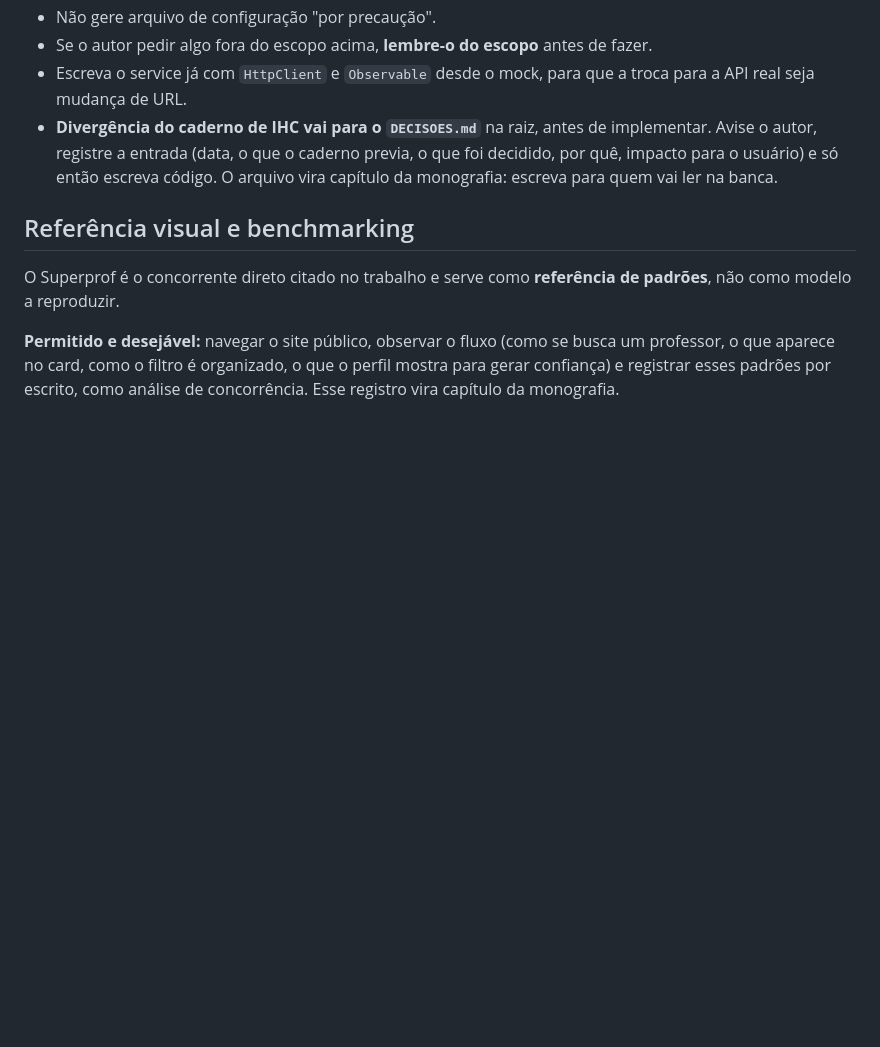
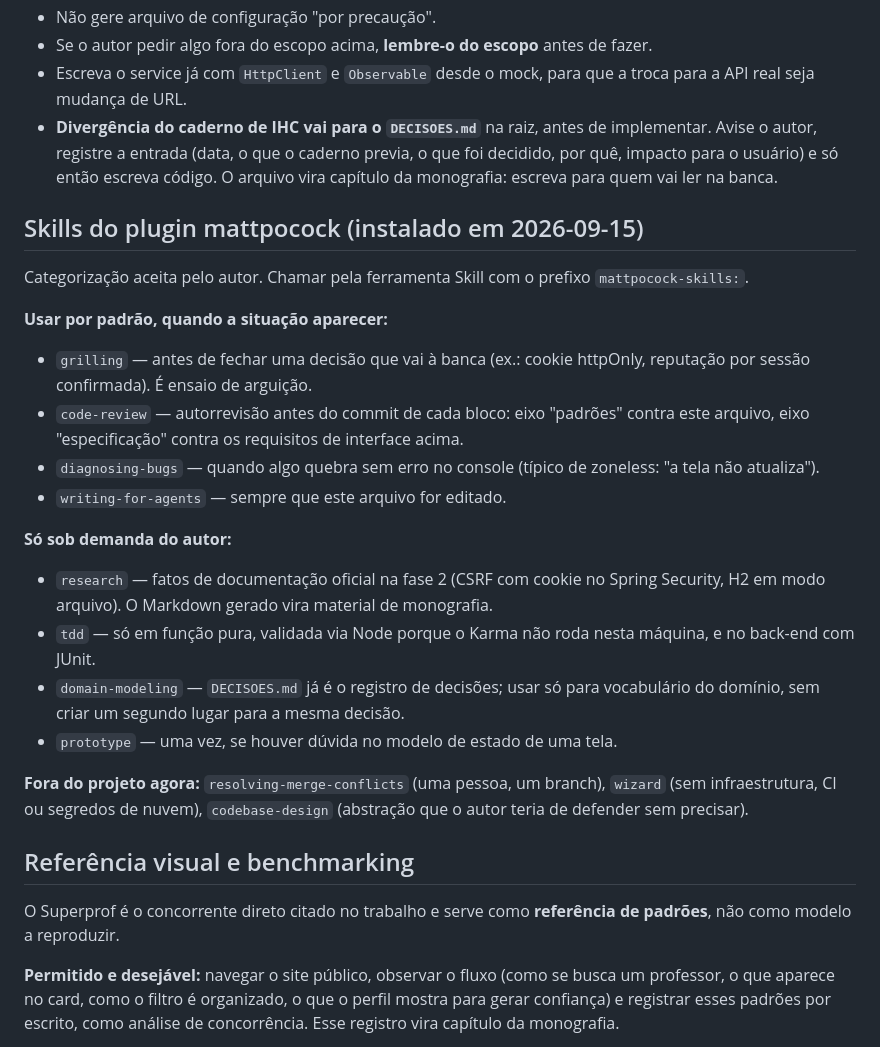
Before and after one commit to lucardosoc27/cimatec-estudos, a Markdown page: CLAUDE.md, the part around the change. Drawn GitHub-style; blank space fills up the shorter version.

Commit message:
CLAUDE.md: uso das skills do plugin mattpocock

```diff
--- a/CLAUDE.md
+++ b/CLAUDE.md
@@ -237,6 +237,35 @@ Dados de teste sempre fictícios.
   por quê, impacto para o usuário) e só então escreva código. O arquivo vira capítulo
   da monografia: escreva para quem vai ler na banca.
 
+## Skills do plugin mattpocock (instalado em 2026-09-15)
+
+Categorização aceita pelo autor. Chamar pela ferramenta Skill com o prefixo
+`mattpocock-skills:`.
+
+**Usar por padrão, quando a situação aparecer:**
+
+- `grilling` — antes de fechar uma decisão que vai à banca (ex.: cookie httpOnly,
+  reputação por sessão confirmada). É ensaio de arguição.
+- `code-review` — autorrevisão antes do commit de cada bloco: eixo "padrões" contra
+  este arquivo, eixo "especificação" contra os requisitos de interface acima.
+- `diagnosing-bugs` — quando algo quebra sem erro no console (típico de zoneless:
+  "a tela não atualiza").
+- `writing-for-agents` — sempre que este arquivo for editado.
+
+**Só sob demanda do autor:**
+
+- `research` — fatos de documentação oficial na fase 2 (CSRF com cookie no Spring
+  Security, H2 em modo arquivo). O Markdown gerado vira material de monografia.
+- `tdd` — só em função pura, validada via Node porque o Karma não roda nesta máquina,
+  e no back-end com JUnit.
+- `domain-modeling` — `DECISOES.md` já é o registro de decisões; usar só para
+  vocabulário do domínio, sem criar um segundo lugar para a mesma decisão.
+- `prototype` — uma vez, se houver dúvida no modelo de estado de uma tela.
+
+**Fora do projeto agora:** `resolving-merge-conflicts` (uma pessoa, um branch),
+`wizard` (sem infraestrutura, CI ou segredos de nuvem), `codebase-design`
+(abstração que o autor teria de defender sem precisar).
+
 ## Referência visual e benchmarking
 
 O Superprof é o concorrente direto citado no trabalho e serve como **referência de
```
